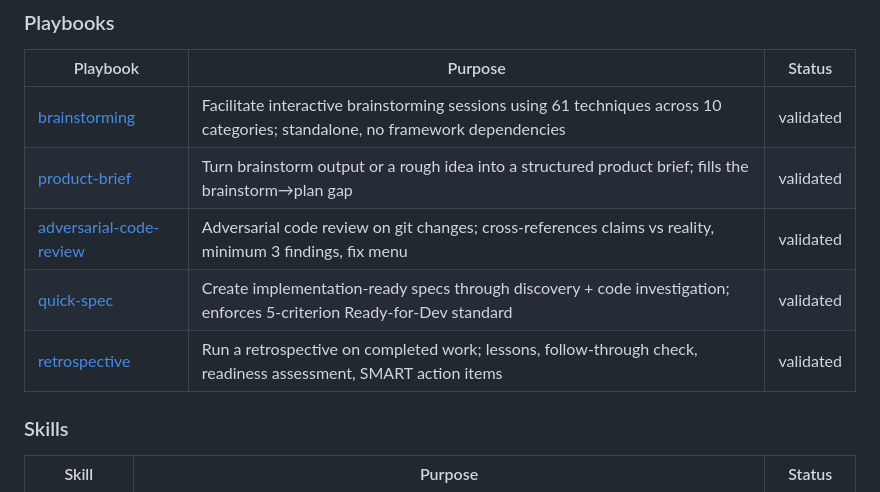
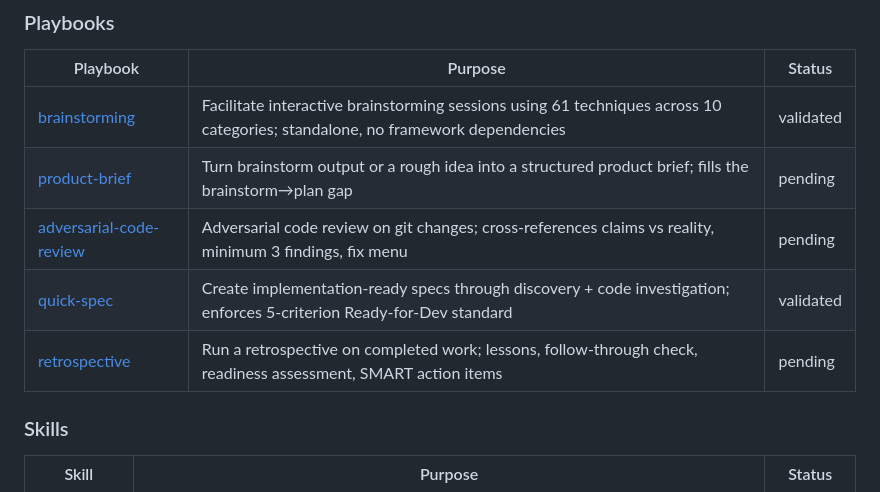
Before and after one commit to emb715/ai-stuff, a Markdown page: README.md, the part around the change. Rendered like a GitHub page.

```diff
--- a/README.md
+++ b/README.md
@@ -132,10 +132,10 @@ Update this table when you add or promote artifacts.
 | Playbook | Purpose | Status |
 |---|---|---|
 | [brainstorming](playbooks/brainstorming/) | Facilitate interactive brainstorming sessions using 61 techniques across 10 categories; standalone, no framework dependencies | validated |
-| [product-brief](playbooks/product-brief/) | Turn brainstorm output or a rough idea into a structured product brief; fills the brainstorm→plan gap | validated |
-| [adversarial-code-review](playbooks/adversarial-code-review/) | Adversarial code review on git changes; cross-references claims vs reality, minimum 3 findings, fix menu | validated |
+| [product-brief](playbooks/product-brief/) | Turn brainstorm output or a rough idea into a structured product brief; fills the brainstorm→plan gap | pending |
+| [adversarial-code-review](playbooks/adversarial-code-review/) | Adversarial code review on git changes; cross-references claims vs reality, minimum 3 findings, fix menu | pending |
 | [quick-spec](playbooks/quick-spec/) | Create implementation-ready specs through discovery + code investigation; enforces 5-criterion Ready-for-Dev standard | validated |
-| [retrospective](playbooks/retrospective/) | Run a retrospective on completed work; lessons, follow-through check, readiness assessment, SMART action items | validated |
+| [retrospective](playbooks/retrospective/) | Run a retrospective on completed work; lessons, follow-through check, readiness assessment, SMART action items | pending |
 
 ### Skills
 
```
